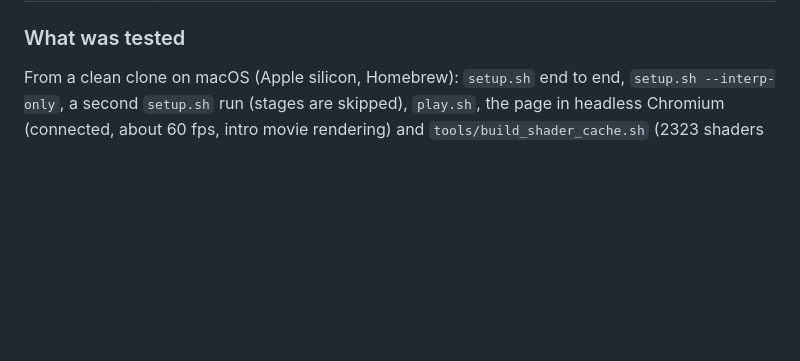
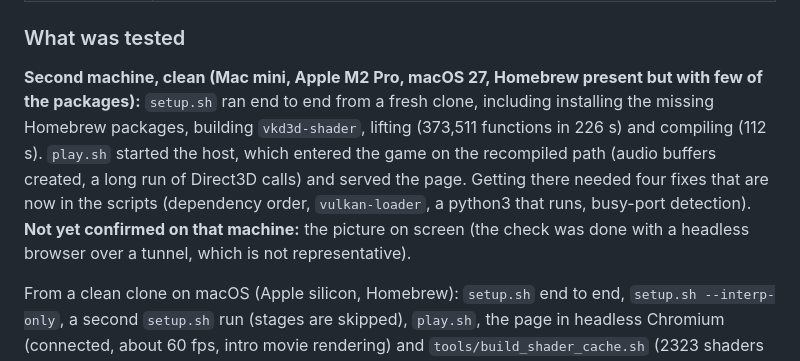
Before and after one commit to krushiraj/blur-web, a Markdown page: README.md, the part around the change. Drawn GitHub-style; blank space fills up the shorter version.

Commit message:
README: record the clean second-machine setup run

```diff
--- a/README.md
+++ b/README.md
@@ -48,6 +48,13 @@ The whole setup took 5 min 36 s from a clean clone on an Apple M4 Max (16 cores,
 | Tools | `clang` (musttail support), `make`, `curl`, `python3` (3.8+, with venv, must run natively), `pkg-config`, FFmpeg libraries, SPIRV-Cross, Vulkan loader and headers (vkd3d's configure needs them), Unicorn 2.x |
 
 ### What was tested
+
+**Second machine, clean (Mac mini, Apple M2 Pro, macOS 27, Homebrew present but with few of the packages):** `setup.sh` ran
+end to end from a fresh clone, including installing the missing Homebrew packages, building `vkd3d-shader`, lifting
+(373,511 functions in 226 s) and compiling (112 s). `play.sh` started the host, which entered the game on the recompiled path
+(audio buffers created, a long run of Direct3D calls) and served the page. Getting there needed four fixes that are now in
+the scripts (dependency order, `vulkan-loader`, a python3 that runs, busy-port detection). **Not yet confirmed on that
+machine:** the picture on screen (the check was done with a headless browser over a tunnel, which is not representative).
 
 From a clean clone on macOS (Apple silicon, Homebrew): `setup.sh` end to end, `setup.sh --interp-only`, a second `setup.sh`
 run (stages are skipped), `play.sh`, the page in headless Chromium (connected, about 60 fps, intro movie rendering) and
```
